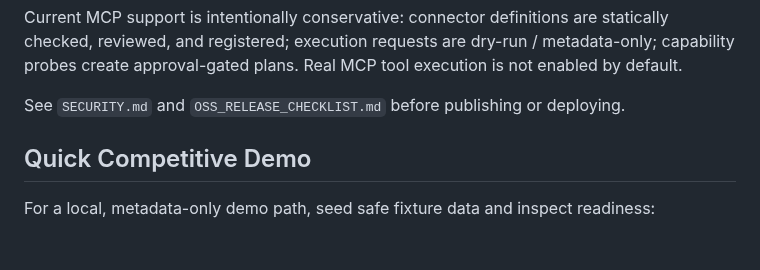
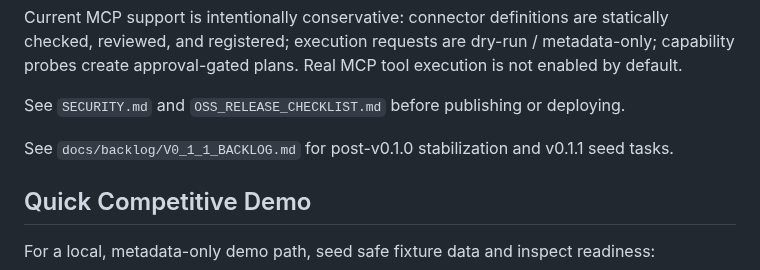
Before and after one commit to kagioneko-emi/cpos-engine-zero, a Markdown page: README.md, the part around the change. Rendered like a GitHub page; blank space fills up the shorter version.

Commit message:
Add v0.1.1 backlog

```diff
--- a/README.md
+++ b/README.md
@@ -20,6 +20,8 @@ metadata-only; capability probes create approval-gated plans. Real MCP tool
 execution is not enabled by default.
 
 See `SECURITY.md` and `OSS_RELEASE_CHECKLIST.md` before publishing or deploying.
+
+See `docs/backlog/V0_1_1_BACKLOG.md` for post-v0.1.0 stabilization and v0.1.1 seed tasks.
 
 ## Quick Competitive Demo
 
```
Also changed, not shown: docs/POST_RELEASE_NOTION_SUMMARY_v0.1.0.md (+2 -0 lines), docs/backlog/V0_1_1_BACKLOG.md (added, +145 -0 lines).
